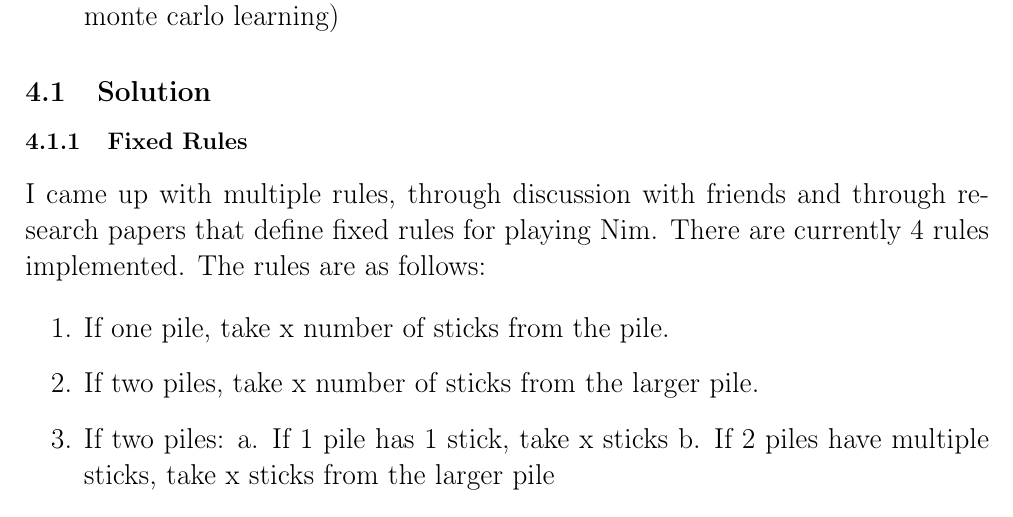
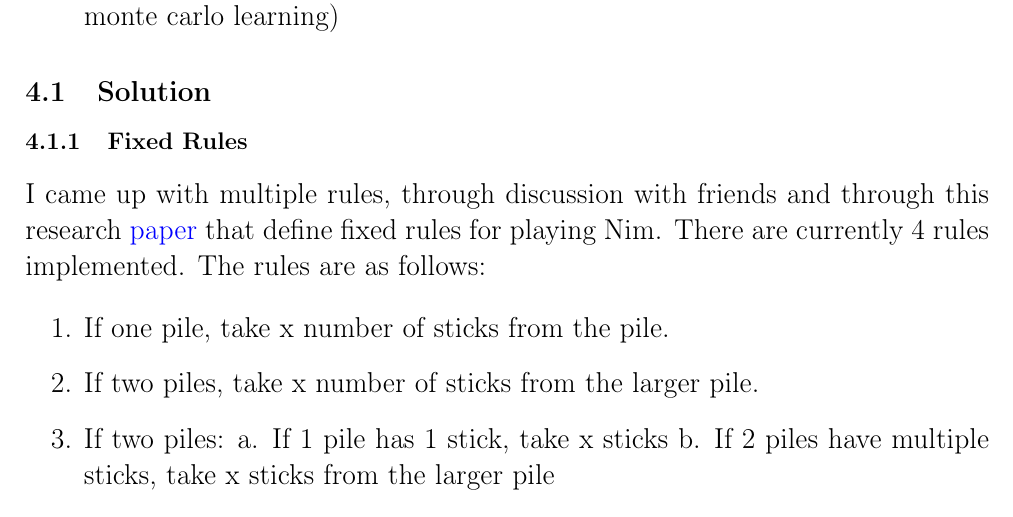
Before and after one commit to sidharrth2002/ci-quarto-sidharrth, a LaTeX document (report/main.tex, which reads report/lab3.tex): part of page 52 of 147, cut so that both start at the same text. The pictures show the PDF file report/main.pdf that the author committed with the source.

Commit message:
final commit

```diff
--- a/report/lab3.tex
+++ b/report/lab3.tex
@@ -18,7 +18,7 @@ In this notebook, we will play nim-sum using the following agents:
 
 \subsubsection{Fixed Rules}
 
-I came up with multiple rules, through discussion with friends and through research papers that define fixed rules for playing Nim. There are currently 4 rules implemented. The rules are as follows:
+I came up with multiple rules, through discussion with friends and through this research \href{https://wiki.math.wisc.edu/images/Nim_sol.pdf}{paper} that define fixed rules for playing Nim. There are currently 4 rules implemented. The rules are as follows:
 
 \begin{enumerate}
     \item If one pile, take x number of sticks from the pile.
```
Also changed, not shown: report/main.pdf, 3 other files.
